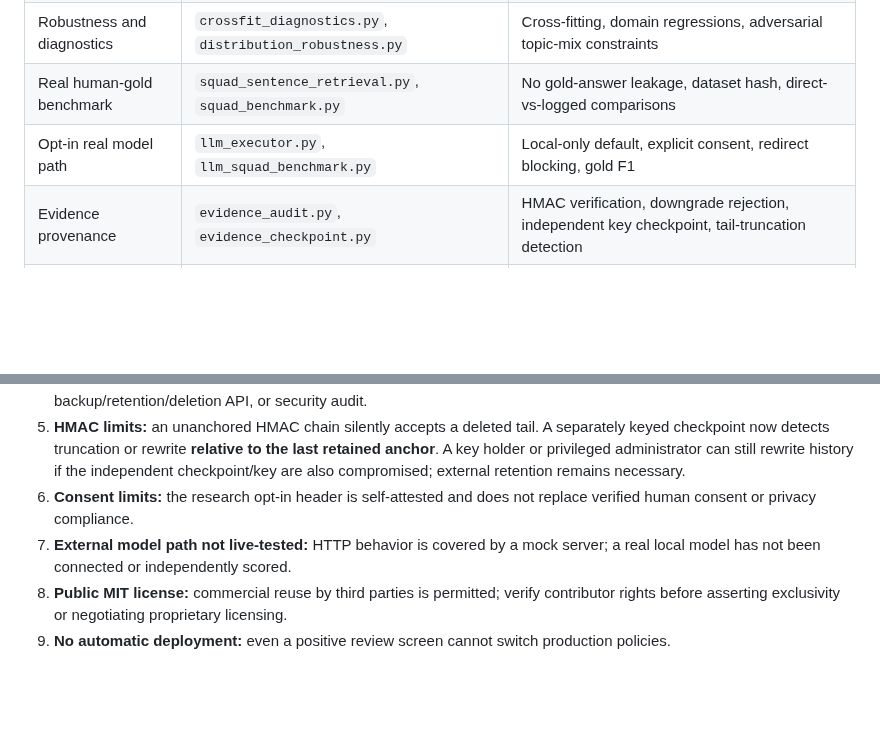
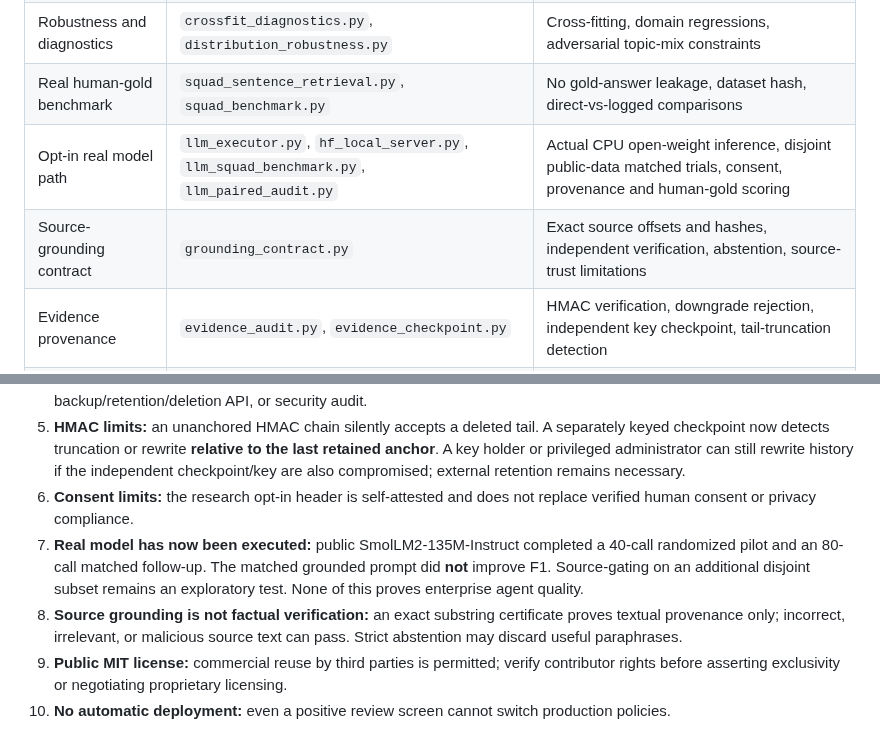
Before and after one commit to aruintelligence/regret-aware-agent-scaffold, a Markdown page: REVIEW_GUIDE.md, 2 parts joined by grey strips. GitHub-like rendering; blank space fills up the shorter version.

Commit message:
Update engineering review map for actual model, negative matched result and proof-carrying answer threat boundary

```diff
--- a/REVIEW_GUIDE.md
+++ b/REVIEW_GUIDE.md
@@ -14,7 +14,8 @@ The original `MasterAgentRuntime`, CLI behavior and internal cold/warm benchmark
 | External outcome evaluation | `off_policy_evaluation.py`, `evidence_lab.py` | IPS/SNIPS/ESS, missingness, clipping, conservative human-review gate |
 | Robustness and diagnostics | `crossfit_diagnostics.py`, `distribution_robustness.py` | Cross-fitting, domain regressions, adversarial topic-mix constraints |
 | Real human-gold benchmark | `squad_sentence_retrieval.py`, `squad_benchmark.py` | No gold-answer leakage, dataset hash, direct-vs-logged comparisons |
-| Opt-in real model path | `llm_executor.py`, `llm_squad_benchmark.py` | Local-only default, explicit consent, redirect blocking, gold F1 |
+| Opt-in real model path | `llm_executor.py`, `hf_local_server.py`, `llm_squad_benchmark.py`, `llm_paired_audit.py` | Actual CPU open-weight inference, disjoint public-data matched trials, consent, provenance and human-gold scoring |
+| Source-grounding contract | `grounding_contract.py` | Exact source offsets and hashes, independent verification, abstention, source-trust limitations |
 | Evidence provenance | `evidence_audit.py`, `evidence_checkpoint.py` | HMAC verification, downgrade rejection, independent key checkpoint, tail-truncation detection |
 | Paired inference | `paired_inference.py` | Exact McNemar discordance arithmetic and dependence caveat |
 | Local ingestion service | `evidence_gateway_store.py`, `evidence_gateway.py` | SQLite transactions, idempotency, schema allowlists, consent header, concurrency |
@@ -46,7 +47,8 @@ For the human-annotated benchmark, download the official SQuAD v1.1 dev JSON and
 4. **Gateway is local-only research infrastructure:** no TLS, SSO/RBAC, tenant isolation, encryption at rest, backup/retention/deletion API, or security audit.
 5. **HMAC limits:** an unanchored HMAC chain silently accepts a deleted tail. A separately keyed checkpoint now detects truncation or rewrite **relative to the last retained anchor**. A key holder or privileged administrator can still rewrite history if the independent checkpoint/key are also compromised; external retention remains necessary.
 6. **Consent limits:** the research opt-in header is self-attested and does not replace verified human consent or privacy compliance.
-7. **External model path not live-tested:** HTTP behavior is covered by a mock server; a real local model has not been connected or independently scored.
+7. **Real model has now been executed:** public SmolLM2-135M-Instruct completed a 40-call randomized pilot and an 80-call matched follow-up. The matched grounded prompt did **not** improve F1. Source-gating on an additional disjoint subset remains an exploratory test. None of this proves enterprise agent quality.
+10. **Source grounding is not factual verification:** an exact substring certificate proves textual provenance only; incorrect, irrelevant, or malicious source text can pass. Strict abstention may discard useful paraphrases.
 8. **Public MIT license:** commercial reuse by third parties is permitted; verify contributor rights before asserting exclusivity or negotiating proprietary licensing.
 9. **No automatic deployment:** even a positive review screen cannot switch production policies.
 
```
